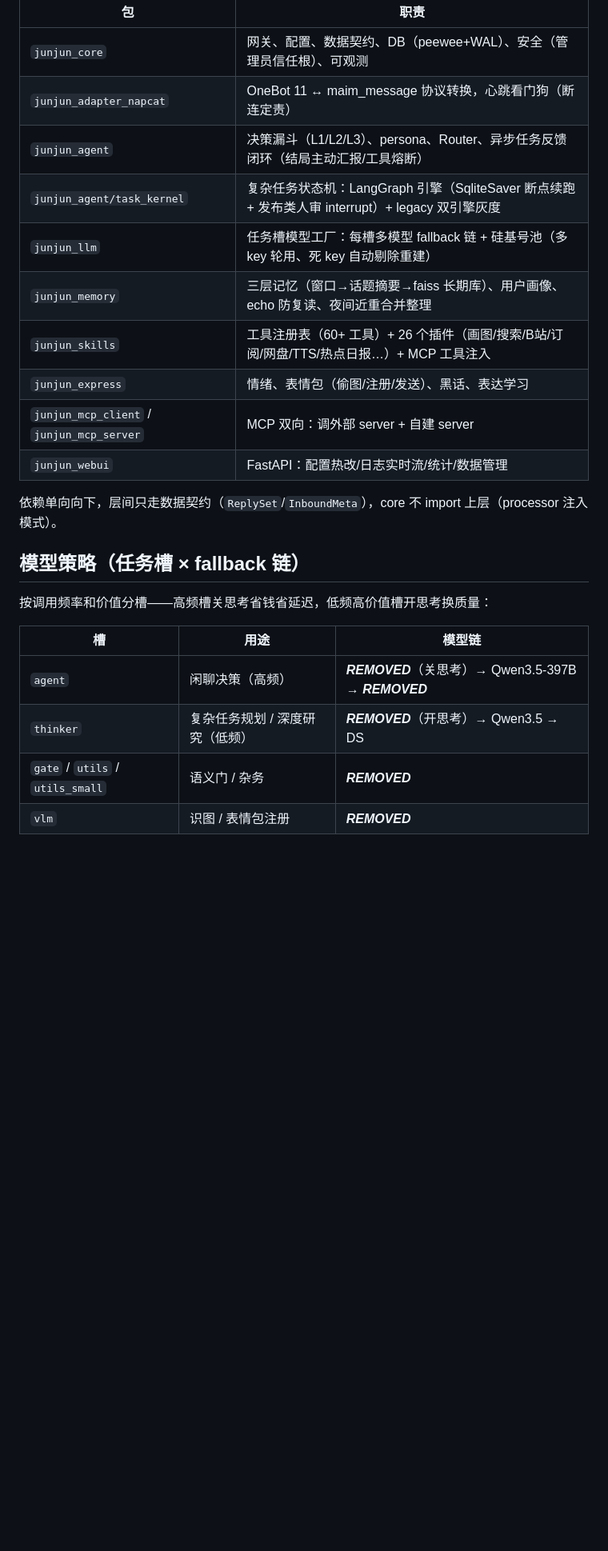
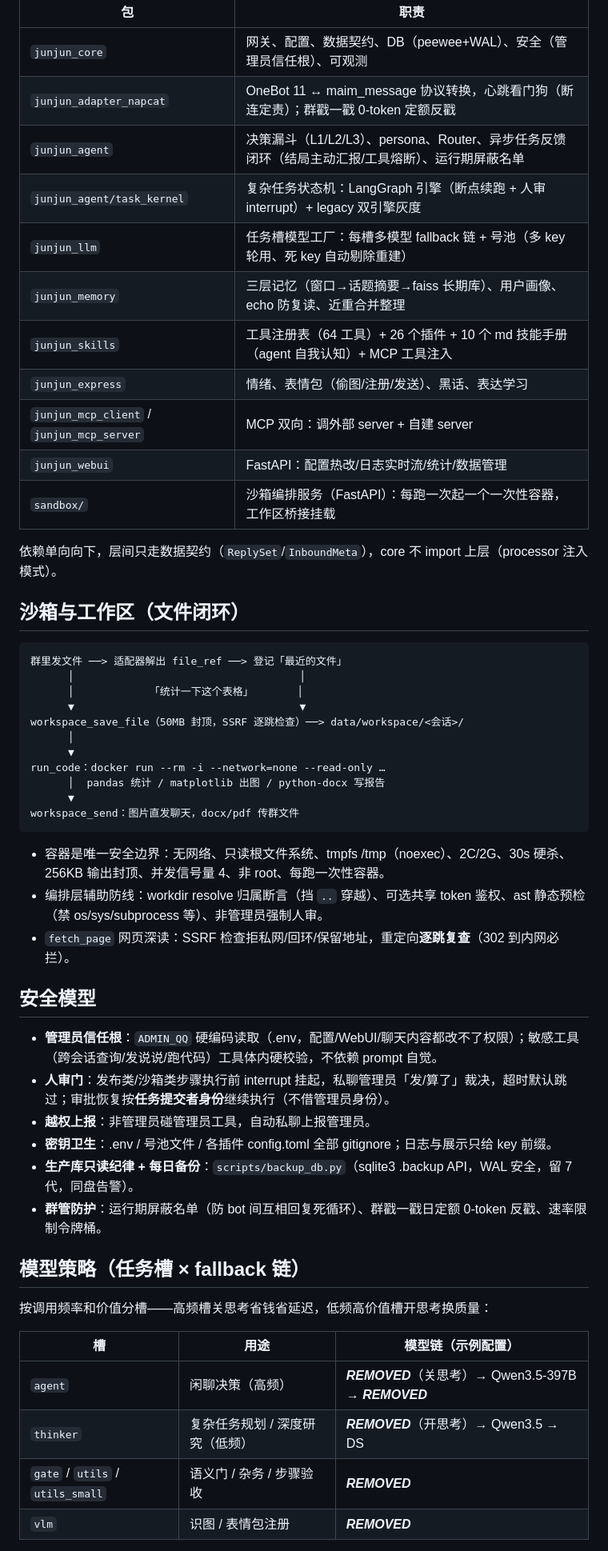
Before and after one commit to wenjinqing/JunJun_Agent, a Markdown page: README.md, the part around one of its changes. Shown at 80% size. Rendered like a GitHub page; blank space fills up the shorter version.

````diff
--- a/README.md
+++ b/README.md
@@ -27,27 +39,57 @@ flowchart TD
 | 包 | 职责 |
 |---|---|
 | `junjun_core` | 网关、配置、数据契约、DB（peewee+WAL）、安全（管理员信任根）、可观测 |
-| `junjun_adapter_napcat` | OneBot 11 ↔ maim_message 协议转换，心跳看门狗（断连定责） |
-| `junjun_agent` | 决策漏斗（L1/L2/L3）、persona、Router、异步任务反馈闭环（结局主动汇报/工具熔断） |
-| `junjun_agent/task_kernel` | 复杂任务状态机：LangGraph 引擎（SqliteSaver 断点续跑 + 发布类人审 interrupt）+ legacy 双引擎灰度 |
-| `junjun_llm` | 任务槽模型工厂：每槽多模型 fallback 链 + 硅基号池（多 key 轮用、死 key 自动剔除重建） |
-| `junjun_memory` | 三层记忆（窗口→话题摘要→faiss 长期库）、用户画像、echo 防复读、夜间近重合并整理 |
-| `junjun_skills` | 工具注册表（60+ 工具）+ 26 个插件（画图/搜索/B站/订阅/网盘/TTS/热点日报…）+ MCP 工具注入 |
+| `junjun_adapter_napcat` | OneBot 11 ↔ maim_message 协议转换，心跳看门狗（断连定责）；群戳一戳 0-token 定额反戳 |
+| `junjun_agent` | 决策漏斗（L1/L2/L3）、persona、Router、异步任务反馈闭环（结局主动汇报/工具熔断）、运行期屏蔽名单 |
+| `junjun_agent/task_kernel` | 复杂任务状态机：LangGraph 引擎（断点续跑 + 人审 interrupt）+ legacy 双引擎灰度 |
+| `junjun_llm` | 任务槽模型工厂：每槽多模型 fallback 链 + 号池（多 key 轮用、死 key 自动剔除重建） |
+| `junjun_memory` | 三层记忆（窗口→话题摘要→faiss 长期库）、用户画像、echo 防复读、近重合并整理 |
+| `junjun_skills` | 工具注册表（64 工具）+ 26 个插件 + 10 个 md 技能手册（agent 自我认知）+ MCP 工具注入 |
 | `junjun_express` | 情绪、表情包（偷图/注册/发送）、黑话、表达学习 |
 | `junjun_mcp_client` / `junjun_mcp_server` | MCP 双向：调外部 server + 自建 server |
 | `junjun_webui` | FastAPI：配置热改/日志实时流/统计/数据管理 |
+| `sandbox/` | 沙箱编排服务（FastAPI）：每跑一次起一个一次性容器，工作区桥接挂载 |
 
 依赖单向向下，层间只走数据契约（`ReplySet`/`InboundMeta`），core 不 import 上层（processor 注入模式）。
+
+## 沙箱与工作区（文件闭环）
+
+```
+群里发文件 ──> 适配器解出 file_ref ──> 登记「最近的文件」
+      │                                    │
+      │            「统计一下这个表格」       │
+      ▼                                    ▼
+workspace_save_file（50MB 封顶，SSRF 逐跳检查）──> data/workspace/<会话>/
+      │
+      ▼
+run_code：docker run --rm -i --network=none --read-only …
+      │  pandas 统计 / matplotlib 出图 / python-docx 写报告
+      ▼
+workspace_send：图片直发聊天，docx/pdf 传群文件
+```
+
+- 容器是唯一安全边界：无网络、只读根文件系统、tmpfs /tmp（noexec）、2C/2G、30s 硬杀、256KB 输出封顶、并发信号量 4、非 root、每跑一次性容器。
+- 编排层辅助防线：workdir resolve 归属断言（挡 `..` 穿越）、可选共享 token 鉴权、ast 静态预检（禁 os/sys/subprocess 等）、非管理员强制人审。
+- `fetch_page` 网页深读：SSRF 检查拒私网/回环/保留地址，重定向**逐跳复查**（302 到内网必拦）。
+
+## 安全模型
+
+- **管理员信任根**：`ADMIN_QQ` 硬编码读取（.env，配置/WebUI/聊天内容都改不了权限）；敏感工具（跨会话查询/发说说/跑代码）工具体内硬校验，不依赖 prompt 自觉。
+- **人审门**：发布类/沙箱类步骤执行前 interrupt 挂起，私聊管理员「发/算了」裁决，超时默认跳过；审批恢复按**任务提交者身份**继续执行（不借管理员身份）。
+- **越权上报**：非管理员碰管理员工具，自动私聊上报管理员。
+- **密钥卫生**：.env / 号池文件 / 各插件 config.toml 全部 gitignore；日志与展示只给 key 前缀。
+- **生产库只读纪律 + 每日备份**：`scripts/backup_db.py`（sqlite3 .backup API，WAL 安全，留 7 代，同盘告警）。
+- **群管防护**：运行期屏蔽名单（防 bot 间互相回复死循环）、群戳一戳日定额 0-token 反戳、速率限制令牌桶。
 
 ## 模型策略（任务槽 × fallback 链）
 
 按调用频率和价值分槽——高频槽关思考省钱省延迟，低频高价值槽开思考换质量：
 
-| 槽 | 用途 | 模型链 |
+| 槽 | 用途 | 模型链（示例配置） |
 |---|---|---|
 | `agent` | 闲聊决策（高频） | ***REMOVED***（关思考）→ Qwen3.5-397B → ***REMOVED*** |
 | `thinker` | 复杂任务规划 / 深度研究（低频） | ***REMOVED***（开思考）→ Qwen3.5 → DS |
-| `gate` / `utils` / `utils_small` | 语义门 / 杂务 | ***REMOVED*** |
+| `gate` / `utils` / `utils_small` | 语义门 / 杂务 / 步骤验收 | ***REMOVED*** |
 | `vlm` | 识图 / 表情包注册 | ***REMOVED*** |
 
 每条链支持多 key 号池轮用，key 欠费/失效自动剔除并重建 fallback 链；厂商特定参数（如 GLM 关思考 `thinking.type=disabled`）按槽位条目透传。
````
Also changed, not shown: other parts of README.md (+40 -20 lines).
